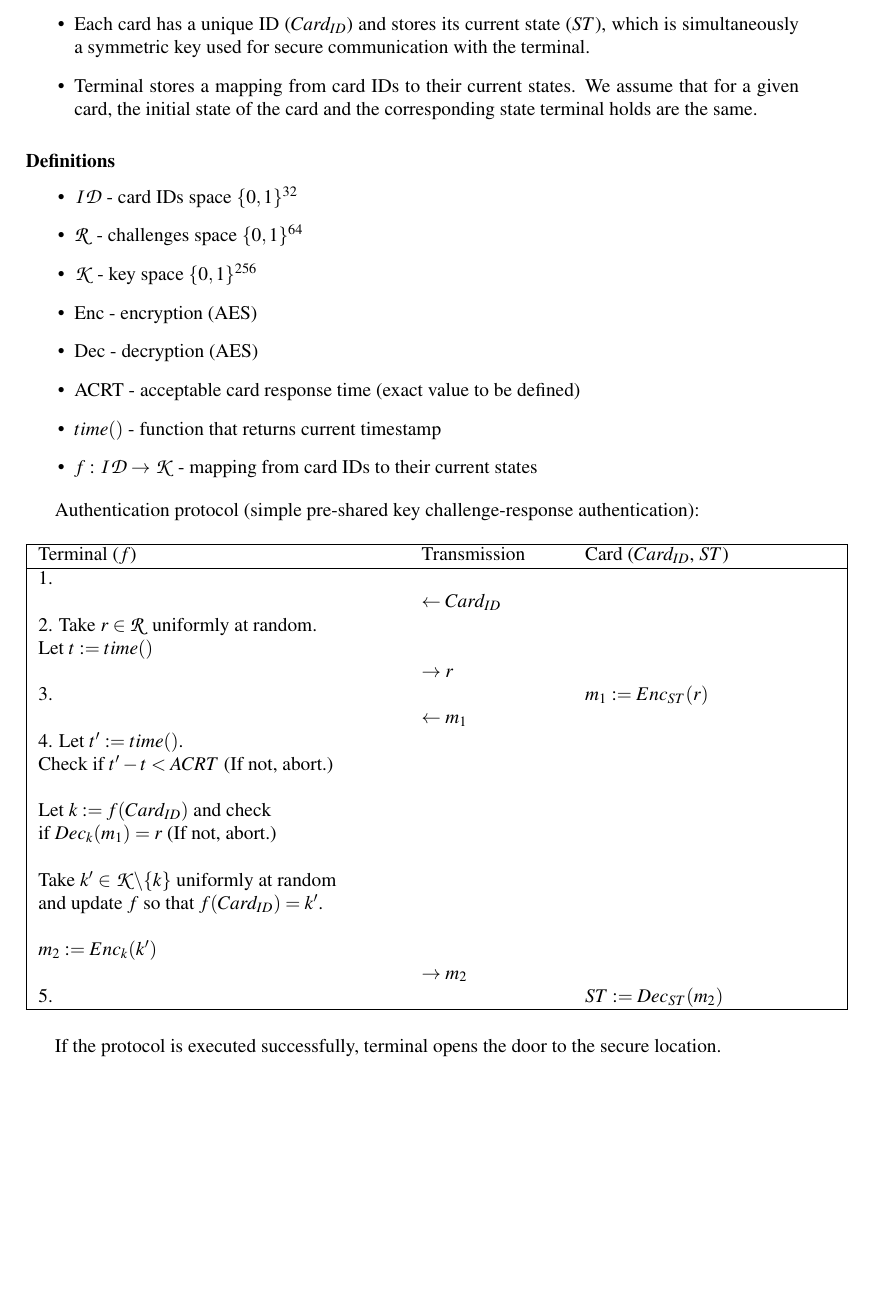
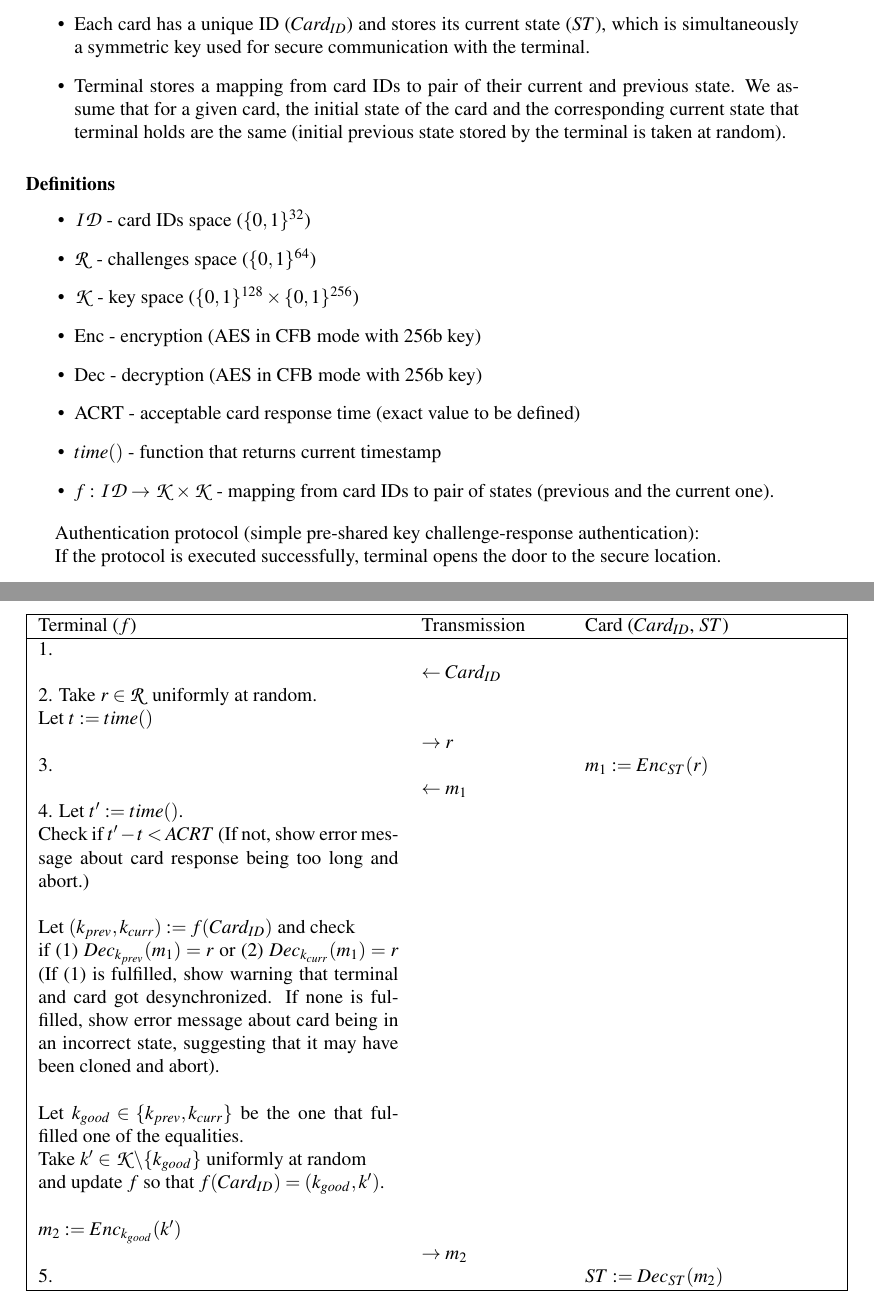
Before and after one commit to kubaplas/Cryptography-card-PP, a LaTeX document (Szkic protokołu/protocol-sketch.tex): part of page 1 of 2 before the commit and two parts of pages 1 and 2 of 2 after it, the two joined at a grey line, cut so that both start at the same text, the shorter picture padded with empty space. Compiled offline with pdfLaTeX.

Commit message:
wiekszosc poprawek do protokolu

```diff
--- a/Szkic protokołu/protocol-sketch.tex
+++ b/Szkic protokołu/protocol-sketch.tex
@@ -79,20 +79,20 @@
 
 \begin{itemize}
 	\item  Each card has a unique ID ($Card_{ID}$) and stores its current state ($ST$), which is simultaneously a symmetric key used for secure communication with the terminal.
-	\item Terminal stores a mapping from card IDs to their current states. We assume that for a given card, the initial state of the card and the corresponding state terminal holds are the same.
+	\item Terminal stores a mapping from card IDs to pair of their current and previous state. We assume that for a given card, the initial state of the card and the corresponding current state that terminal holds are the same (initial previous state stored by the terminal is taken at random).
 \end{itemize}
 
 \subsubsection*{Definitions}
 
 \begin{itemize}
-	\item $\mathcal{ID}$  - card IDs space $\{0,1\}^{32}$
-	\item $\mathcal{R}$   - challenges space $\{0,1\}^{64}$
-	\item $\mathcal{K}$   - key space $\{0,1\}^{256}$
-	\item Enc - encryption (AES)
-	\item Dec - decryption (AES)
+	\item $\mathcal{ID}$  - card IDs space ($\{0,1\}^{32}$)
+	\item $\mathcal{R}$   - challenges space ($\{0,1\}^{64}$)
+	\item $\mathcal{K}$   - key space ($\{0,1\}^{128} \times \{0,1\}^{256}$)
+	\item Enc - encryption (AES in CFB mode with 256b key)
+	\item Dec - decryption (AES in CFB mode with 256b key)
 	\item ACRT - acceptable card response time (exact value to be defined)
 	\item $time()$ - function that returns current timestamp
-	\item $f : \mathcal{ID} \rightarrow \mathcal{K}$ - mapping from card IDs to their current states
+	\item $f : \mathcal{ID} \rightarrow \mathcal{K} \times \mathcal{K}$ - mapping from card IDs to pair of states (previous and the current one).
 \end{itemize}
 
 Authentication protocol (simple pre-shared key challenge-response authentication):
@@ -104,20 +104,21 @@ Authentication protocol (simple pre-shared key challenge-response authentication
  1.  & & \\
  &  $\leftarrow Card_{ID}$  & \\
  2. Take $ r \in \mathcal{R} $ uniformly at random. &&\\
-Let $t := time()$ &  &  \\
+Let $t := time()$ &&  \\
  & $\rightarrow r$ &  \\
  3.& &$m_1 := Enc_{ST} (r)$ \\
  &  $\leftarrow m_1$  & \\
 4. Let $t' := time()$. &&\\
-Check if $t' - t < ACRT$ (If not, abort.) &&\\
+Check if $t' - t < ACRT$ (If not, show error message about card response being too long and abort.) &&\\
 &&\\
-Let $k := f(Card_{ID})$ and check &&\\
-if $Dec_k(m_1) = r$ (If not, abort.)&&\\
+Let $(k_{prev}, k_{curr}) := f(Card_{ID})$ and check &&\\
+if (1) $Dec_{k_{prev}}(m_1) = r$ or (2) $Dec_{k_{curr}}(m_1) = r$  (If (1) is fulfilled, show warning that terminal and card got desynchronized. If none is fulfilled, show error message about card being in an incorrect state, suggesting that it may have been cloned and abort).&&\\
 &&\\
-Take $k' \in \mathcal{K} \backslash \{k\} $ uniformly at random &&\\
-and update $f$ so that $f(Card_{ID}) = k'$.&&\\
+Let $k_{good} \in \{k_{prev}, k_{curr}\}$ be the one that fulfilled one of the equalities.&&\\
+Take $k' \in \mathcal{K} \backslash \{k_{good}\} $ uniformly at random &&\\
+and update $f$ so that $f(Card_{ID}) = (k_{good}, k')$.&&\\
 &&\\
-$m_2 := Enc_{k}(k')$& & \\
+$m_2 := Enc_{k_{good}}(k')$& & \\
  & $\rightarrow m_2$ &  \\
 5. & & $ ST := Dec_{ST} (m_2)$ \\
  \hline
```
Also changed, not shown: Szkic protokołu/protocol-sketch.pdf, cryptography-PP.pdf.
